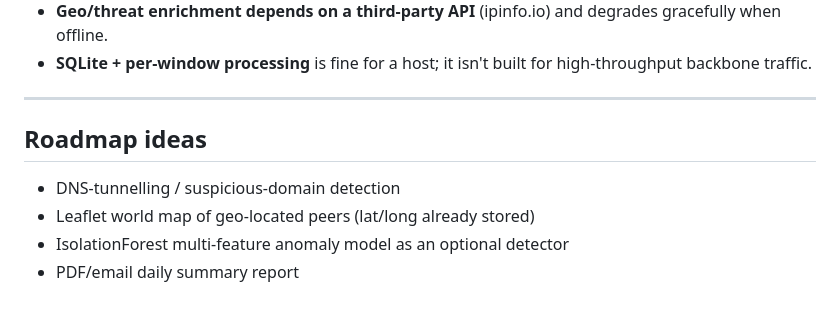
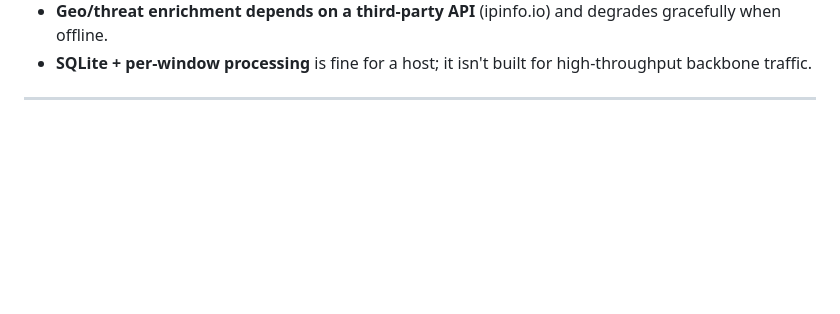
Before and after one commit to raphael-edafe/networktrafficanalyzer, a Markdown page: README.md, the part around the change. Rendered like a GitHub page; blank space fills up the shorter version.

Commit message:
Remove roadmap ideas from README
Removed the roadmap ideas section from the README.

```diff
--- a/README.md
+++ b/README.md
@@ -164,10 +164,3 @@ This is a learning / home-network tool, not a hardened production IDS. Specifica
   high-throughput backbone traffic.
 
 ---
-
-## Roadmap ideas
-
-- DNS-tunnelling / suspicious-domain detection
-- Leaflet world map of geo-located peers (lat/long already stored)
-- IsolationForest multi-feature anomaly model as an optional detector
-- PDF/email daily summary report
```
